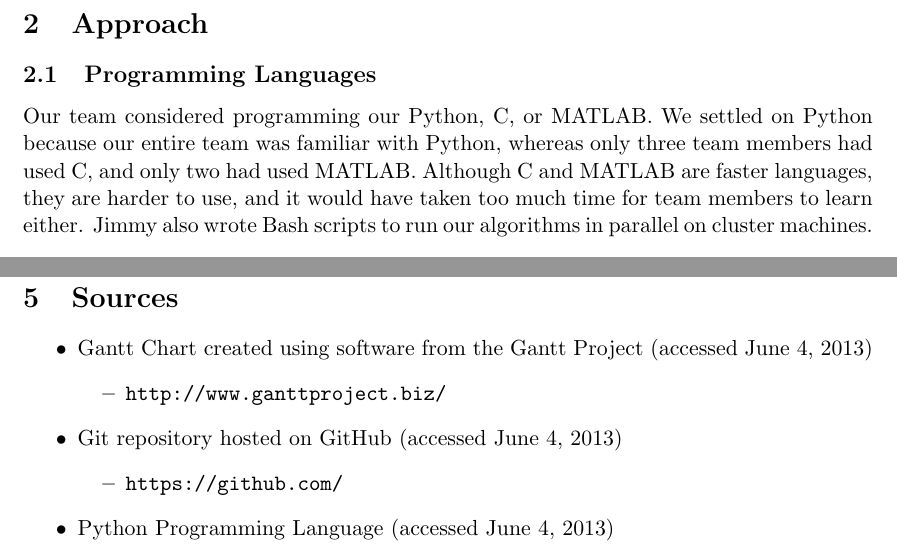
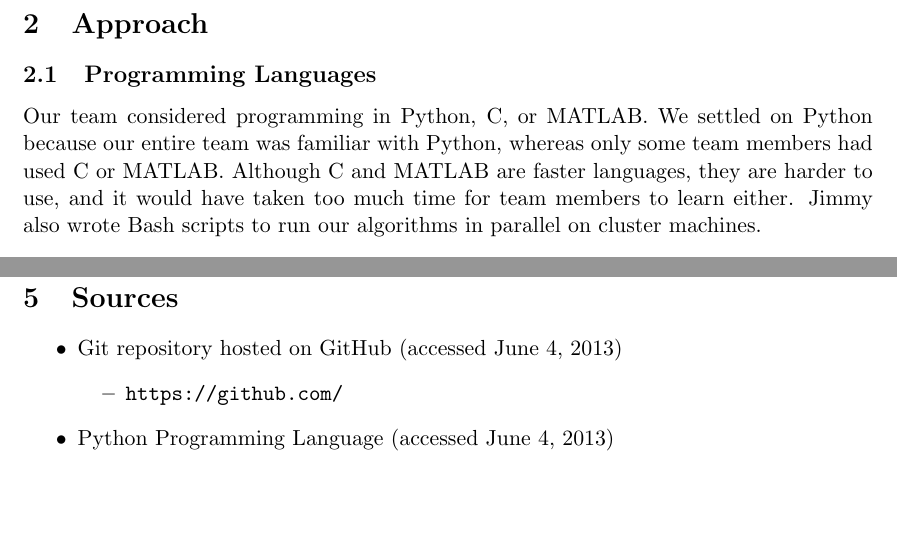
Before and after one commit to sss1/15221Proj, a LaTeX document (final/writ/writ.tex): two parts of pages 3 and 6 of 10, joined at a grey line, cut so that both start at the same text, the shorter picture padded with empty space. Compiled offline with pdfLaTeX.

Commit message:
Added cover letter and fixed sources for final report.

```diff
--- a/final/writ/writ.tex
+++ b/final/writ/writ.tex
@@ -96,12 +96,12 @@ achieve the optional goal of 328 titles needed to set a new record.
 %goal.
 %
 \subsection{Programming Languages}
-Our team considered programming our Python, C, or MATLAB. We
+Our team considered programming in Python, C, or MATLAB. We
 settled on Python because our entire team was familiar with Python, whereas
-only three team members had used C, and only two had used MATLAB. Although C
-and MATLAB are faster languages, they are harder to use, and it would have
-taken too much time for team members to learn either. Jimmy also wrote Bash
-scripts to run our algorithms in parallel on cluster machines.
+only some team members had used C or MATLAB. Although C and MATLAB are faster
+languages, they are harder to use, and it would have taken too much time for
+team members to learn either. Jimmy also wrote Bash scripts to run our
+algorithms in parallel on cluster machines.
 
 \subsection{Algorithms}
 We present several algorithms (both successful and unsuccessful) that we
@@ -262,11 +262,6 @@ coordinate work and ensure team members remain enganged.
 
 \section{Sources}
 \begin{itemize}
-\item Gantt Chart created using software from the Gantt Project
-(accessed June 4, 2013)
-\begin{itemize}
-\item \texttt{http://www.ganttproject.biz/}
-\end{itemize}
 \item Git repository hosted on GitHub
 (accessed June 4, 2013)
 \begin{itemize}
```
Also changed, not shown: final/writ/cover_letter.pdf (added), final/writ/writ.pdf, final/writ/writ.tex (2 more changed lines), 1 other file.
